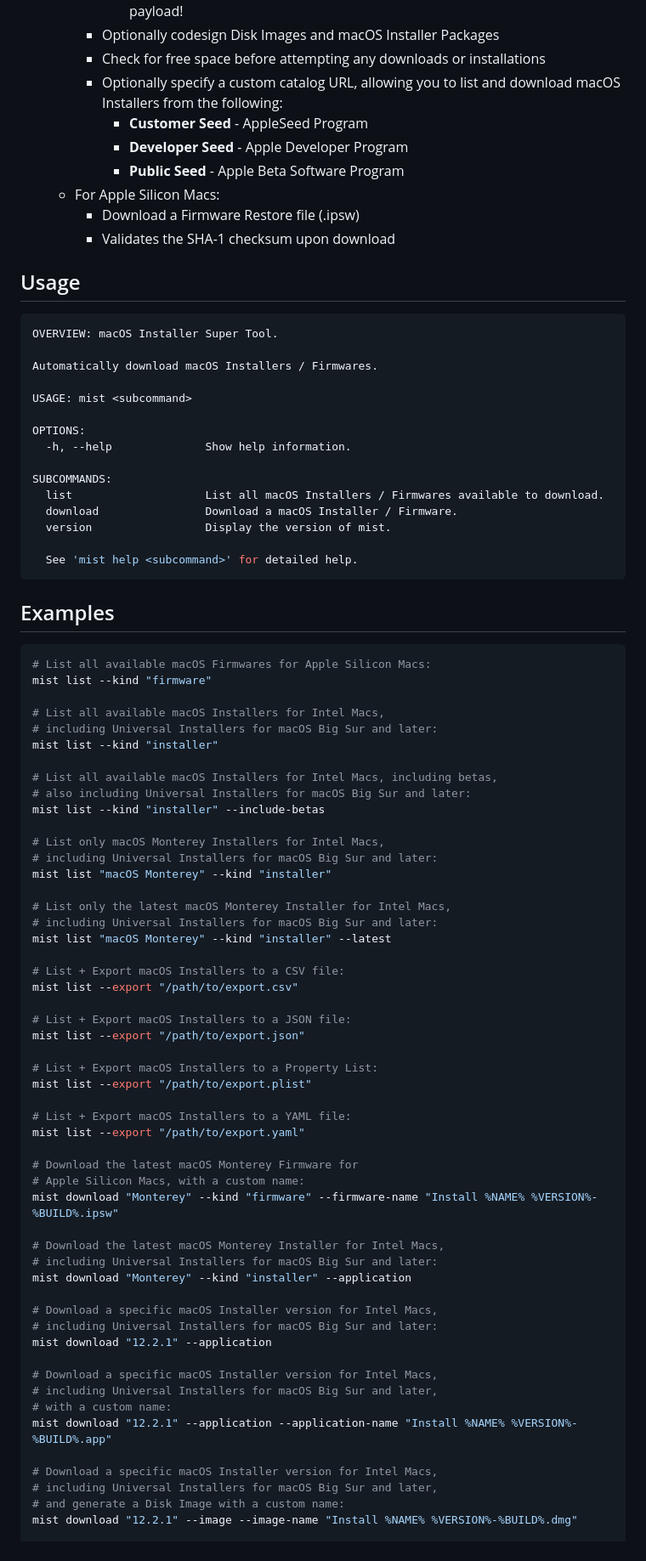
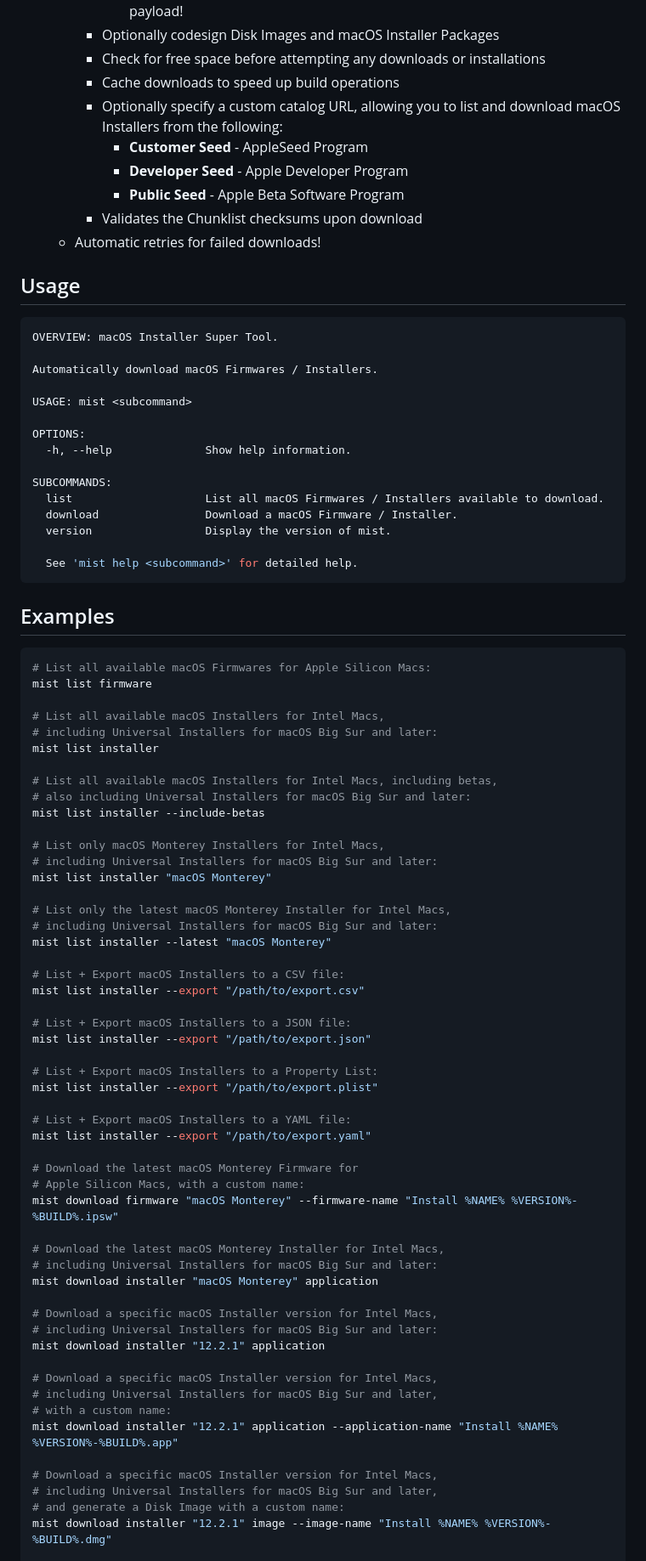
Before and after one commit to ninxsoft/mist-cli, a Markdown page: README.md, the part around one of its changes. Shown at 85% size. Rendered like a GitHub page.

Commit message:
Version bump

````diff
--- a/README.md
+++ b/README.md
@@ -22,20 +25,20 @@ A Mac command-line tool that automatically downloads **macOS Installers** / **Fi
       - Supports packages on **macOS Big Sur and newer** with a massive 12GB+ payload!
     - Optionally codesign Disk Images and macOS Installer Packages
     - Check for free space before attempting any downloads or installations
+    - Cache downloads to speed up build operations
     - Optionally specify a custom catalog URL, allowing you to list and download macOS Installers from the following:
       - **Customer Seed** - AppleSeed Program
       - **Developer Seed** - Apple Developer Program
       - **Public Seed** - Apple Beta Software Program
-  - For Apple Silicon Macs:
-    - Download a Firmware Restore file (.ipsw)
-    - Validates the SHA-1 checksum upon download
+    - Validates the Chunklist checksums upon download
+  - Automatic retries for failed downloads!
 
 ## Usage
 
 ```bash
 OVERVIEW: macOS Installer Super Tool.
 
-Automatically download macOS Installers / Firmwares.
+Automatically download macOS Firmwares / Installers.
 
 USAGE: mist <subcommand>
 
@@ -43,8 +46,8 @@ OPTIONS:
   -h, --help              Show help information.
 
 SUBCOMMANDS:
-  list                    List all macOS Installers / Firmwares available to download.
-  download                Download a macOS Installer / Firmware.
+  list                    List all macOS Firmwares / Installers available to download.
+  download                Download a macOS Firmware / Installer.
   version                 Display the version of mist.
 
   See 'mist help <subcommand>' for detailed help.
@@ -54,57 +57,57 @@ SUBCOMMANDS:
 
 ```bash
 # List all available macOS Firmwares for Apple Silicon Macs:
-mist list --kind "firmware"
+mist list firmware
 
 # List all available macOS Installers for Intel Macs,
 # including Universal Installers for macOS Big Sur and later:
-mist list --kind "installer"
+mist list installer
 
 # List all available macOS Installers for Intel Macs, including betas,
 # also including Universal Installers for macOS Big Sur and later:
-mist list --kind "installer" --include-betas
+mist list installer --include-betas
 
 # List only macOS Monterey Installers for Intel Macs,
 # including Universal Installers for macOS Big Sur and later:
-mist list "macOS Monterey" --kind "installer"
+mist list installer "macOS Monterey"
 
 # List only the latest macOS Monterey Installer for Intel Macs,
 # including Universal Installers for macOS Big Sur and later:
-mist list "macOS Monterey" --kind "installer" --latest
+mist list installer --latest "macOS Monterey"
 
 # List + Export macOS Installers to a CSV file:
-mist list --export "/path/to/export.csv"
+mist list installer --export "/path/to/export.csv"
 
 # List + Export macOS Installers to a JSON file:
-mist list --export "/path/to/export.json"
+mist list installer --export "/path/to/export.json"
 
 # List + Export macOS Installers to a Property List:
-mist list --export "/path/to/export.plist"
+mist list installer --export "/path/to/export.plist"
 
 # List + Export macOS Installers to a YAML file:
-mist list --export "/path/to/export.yaml"
+mist list installer --export "/path/to/export.yaml"
 
 # Download the latest macOS Monterey Firmware for
 # Apple Silicon Macs, with a custom name:
-mist download "Monterey" --kind "firmware" --firmware-name "Install %NAME% %VERSION%-%BUILD%.ipsw"
+mist download firmware "macOS Monterey" --firmware-name "Install %NAME% %VERSION%-%BUILD%.ipsw"
 
 # Download the latest macOS Monterey Installer for Intel Macs,
 # including Universal Installers for macOS Big Sur and later:
-mist download "Monterey" --kind "installer" --application
+mist download installer "macOS Monterey" application
 
 # Download a specific macOS Installer version for Intel Macs,
 # including Universal Installers for macOS Big Sur and later:
-mist download "12.2.1" --application
+mist download installer "12.2.1" application
 
 # Download a specific macOS Installer version for Intel Macs,
 # including Universal Installers for macOS Big Sur and later,
 # with a custom name:
-mist download "12.2.1" --application --application-name "Install %NAME% %VERSION%-%BUILD%.app"
+mist download installer "12.2.1" application --application-name "Install %NAME% %VERSION%-%BUILD%.app"
 
 # Download a specific macOS Installer version for Intel Macs,
 # including Universal Installers for macOS Big Sur and later,
 # and generate a Disk Image with a custom name:
-mist download "12.2.1" --image --image-name "Install %NAME% %VERSION%-%BUILD%.dmg"
+mist download installer "12.2.1" image --image-name "Install %NAME% %VERSION%-%BUILD%.dmg"
 
 # Download a specific macOS Installer build for Inte Macs,
 # including Universal Installers for macOS Big Sur and later,
````
Also changed, not shown: other parts of README.md (+40 -15 lines), README Resources/Firmwares.png, README Resources/Installers.png, 4 other files.
